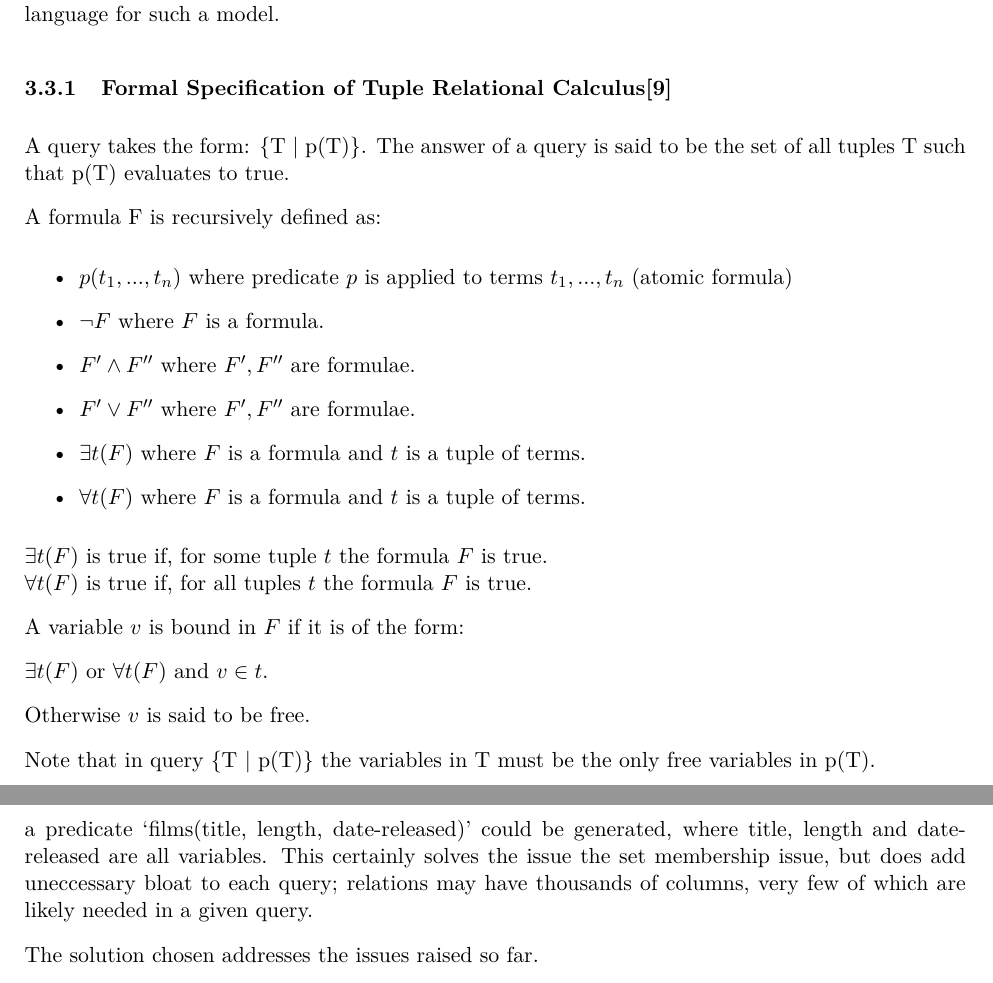
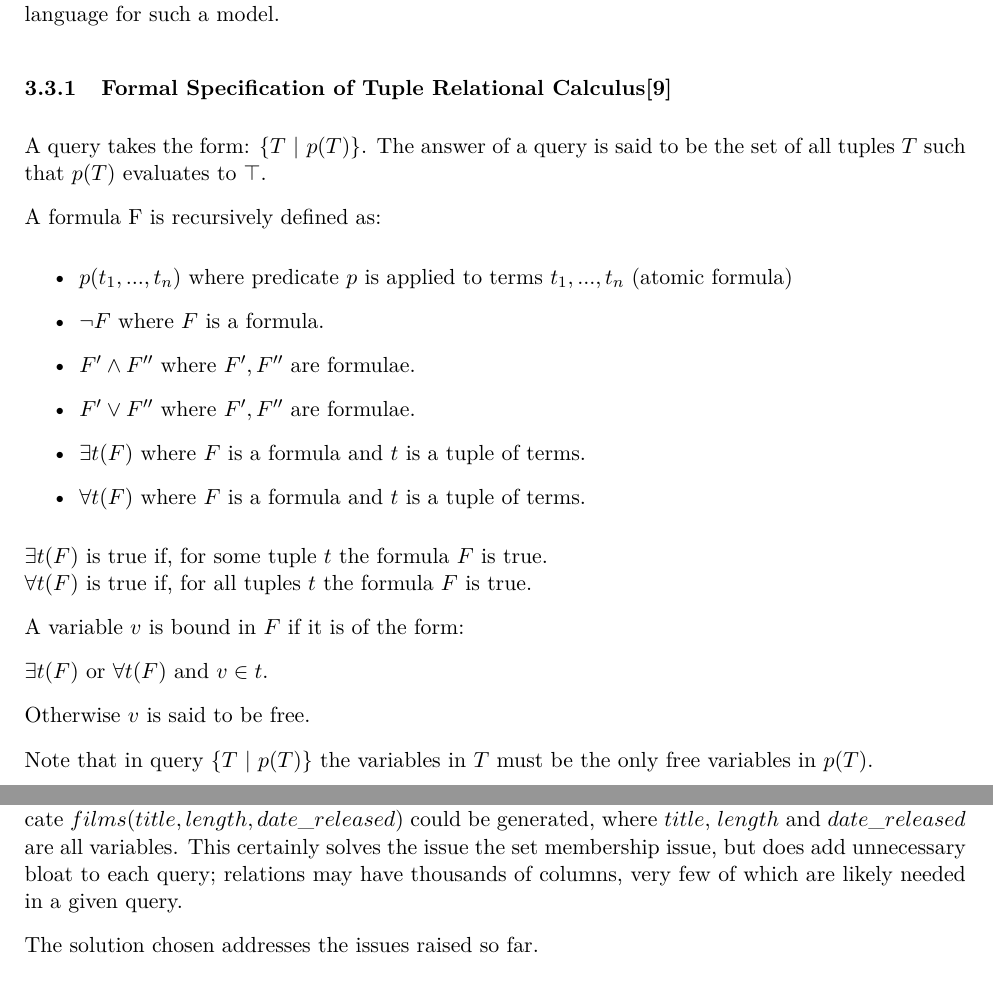
Before and after one commit to Tedworthy/ATLAST, a LaTeX document (report/report.tex): two parts of pages 8 and 10 of 48 before the commit and two parts of pages 8 and 9 of 48 after it, joined at a grey line, cut so that both start at the same text. Compiled offline with pdfLaTeX.

Commit message:
Math moding everything everywhar...

```diff
--- a/report/report.tex
+++ b/report/report.tex
@@ -370,8 +370,8 @@
 
     \subsubsection{Formal Specification of Tuple Relational Calculus\cite{lecRA}}
       \label{sec:formalTRC}
-      A query takes the form: \{T | p(T)\}. The answer of a query is said to be
-      the set of all tuples T such that p(T) evaluates to true.
+      A query takes the form: $\{T\text{ | }p(T)\}$. The answer of a query is
+      said to be the set of all tuples $T$ such that $p(T)$ evaluates to $\top$.
 
       A formula F is recursively defined as:
       \begin{itemize}
@@ -392,8 +392,8 @@
 
       Otherwise $v$ is said to be free.
 
-      Note that in query \{T | p(T)\} the variables in T must be the only
-      free variables in p(T).
+      Note that in query $\{T\text{ | }p(T)\}$ the variables in $T$ must be the only
+      free variables in $p(T)$.
 
     \subsubsection{Querying Relational Algebra}
       Using all of this, it is possible to begin formulating some simple
@@ -456,7 +442,8 @@
-      with columns `title', `length' and `date-released', a predicate
-      `films(title, length, date-released)' could be generated, where title,
-      length and date-released are all variables. This certainly solves the
-      issue the set membership issue, but does add uneccessary bloat to each
+      predicates that represent a tuple. For example, given a relation $films$,
+      with columns $title$, $length$ and $date\_released$, a predicate
+      $films(title, length, date\_released)$ could be generated, where $title$,
+      $length$ and $date\_released$ are all variables. This certainly solves the
+      issue the set membership issue, but does add unnecessary bloat to each
       query; relations may have thousands of columns, very few of which are
       likely needed in a given query.
 
```
Also changed, not shown: report/report.tex (46 more changed lines).
